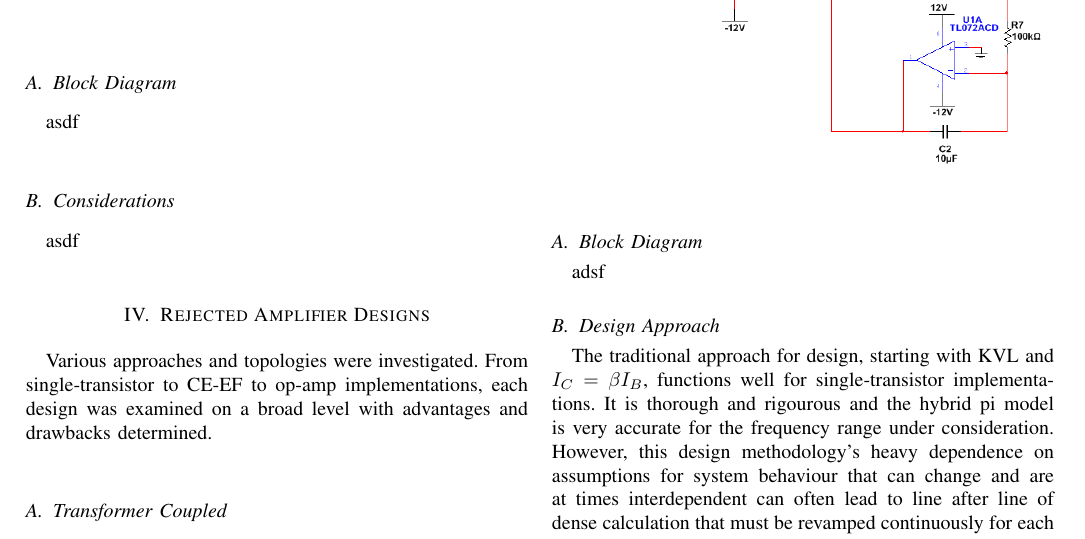
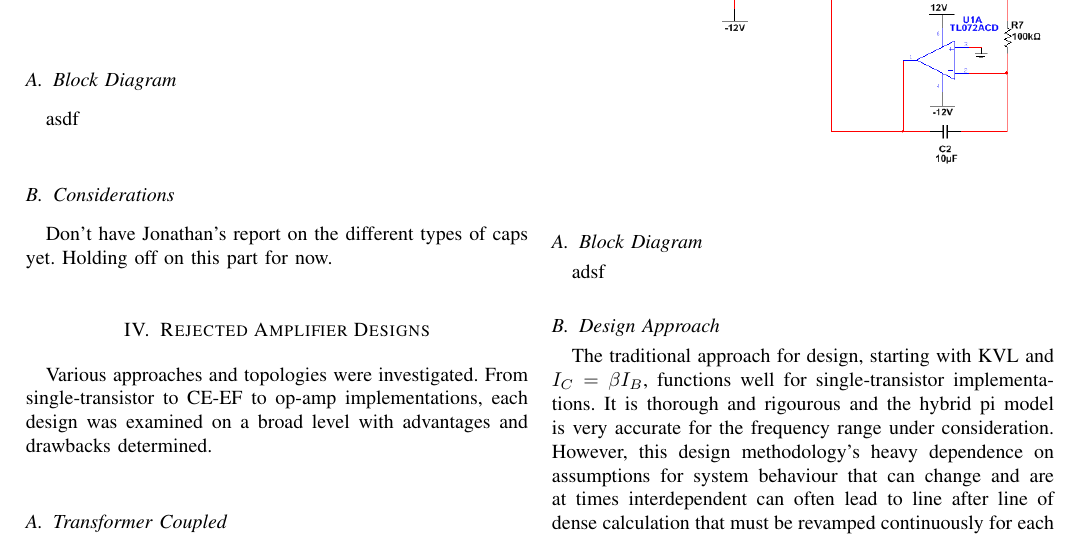
Before and after one commit to aspensmonster-school/ee3350-project, a LaTeX paper (project.tex): part of page 2 of 3, cut so that both start at the same text. Compiled offline with pdfLaTeX.

Commit message:
PSU considerations

```diff
--- a/project.tex
+++ b/project.tex
@@ -103,7 +103,7 @@ asdf
 
 \subsection{Considerations}
 
-asdf
+Don't have Jonathan's report on the different types of caps yet. Holding off on this part for now.
 
 \section{Rejected Amplifier Designs}
 
```
